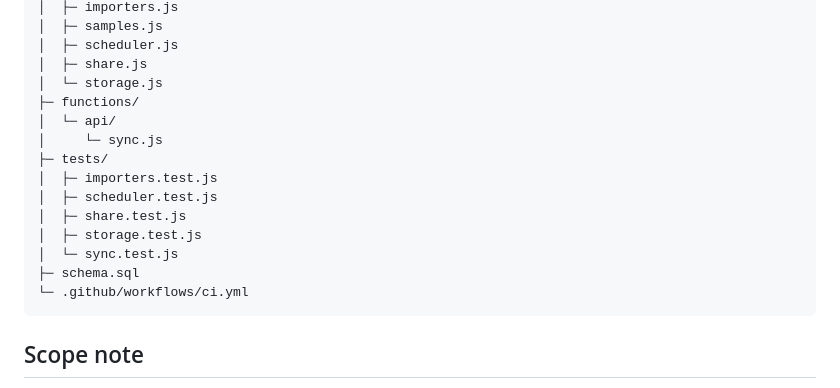
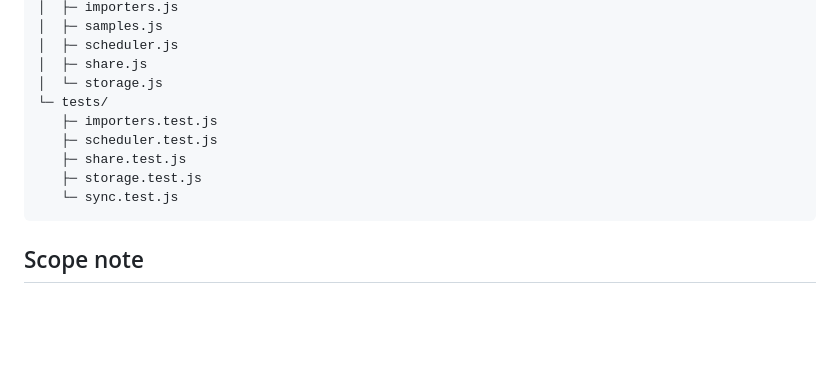
Before and after one commit to SagaK-dev/Words, a Markdown page: README.md, the part around one of its changes. Drawn GitHub-style; blank space fills up the shorter version.

````diff
--- a/README.md
+++ b/README.md
@@ -153,17 +179,12 @@ Words/
 │  ├─ scheduler.js
 │  ├─ share.js
 │  └─ storage.js
-├─ functions/
-│  └─ api/
-│     └─ sync.js
-├─ tests/
-│  ├─ importers.test.js
-│  ├─ scheduler.test.js
-│  ├─ share.test.js
-│  ├─ storage.test.js
-│  └─ sync.test.js
-├─ schema.sql
-└─ .github/workflows/ci.yml
+└─ tests/
+   ├─ importers.test.js
+   ├─ scheduler.test.js
+   ├─ share.test.js
+   ├─ storage.test.js
+   └─ sync.test.js
 ```
 
 ## Scope note
````
Also changed, not shown: other parts of README.md (+29 -3 lines).
